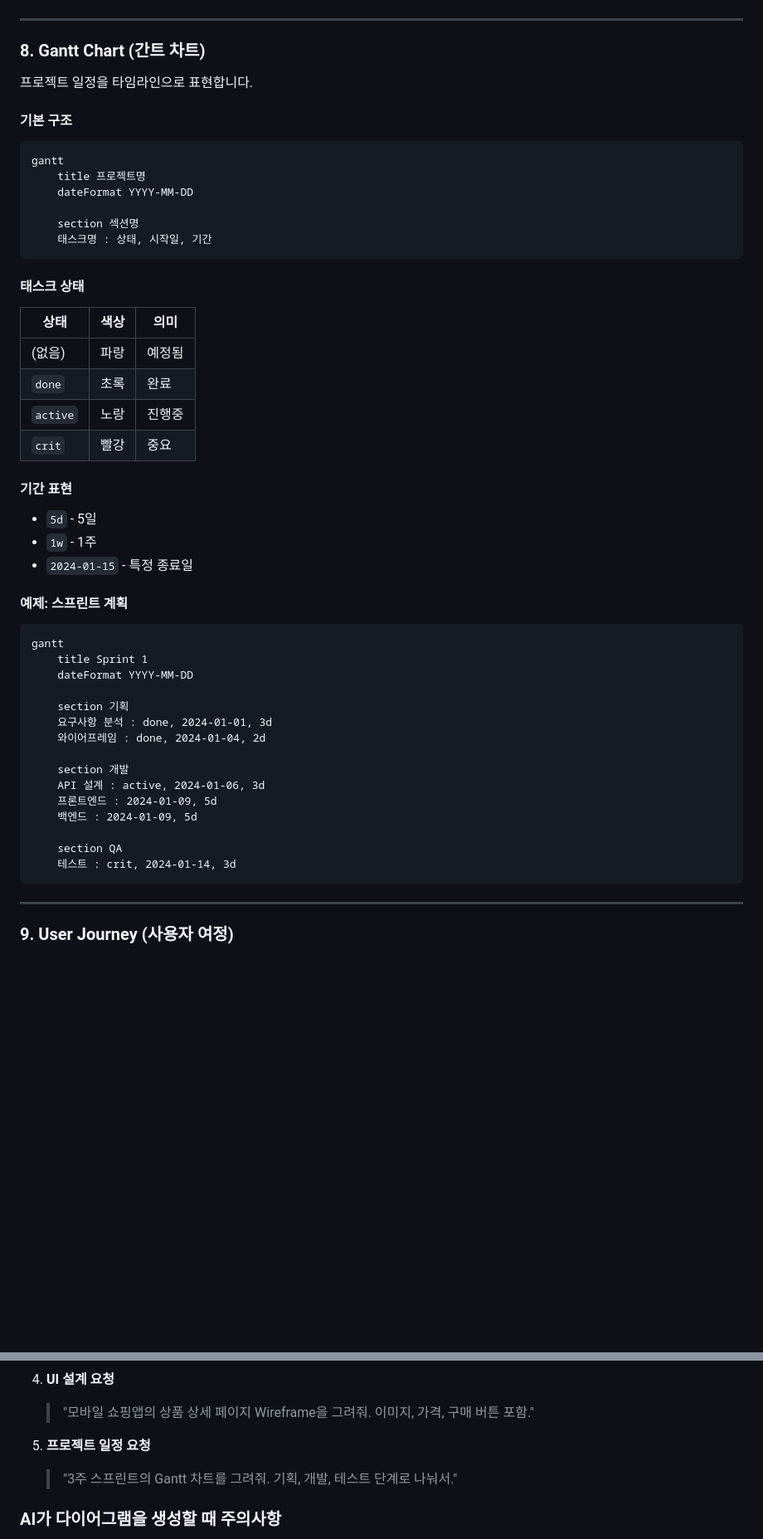
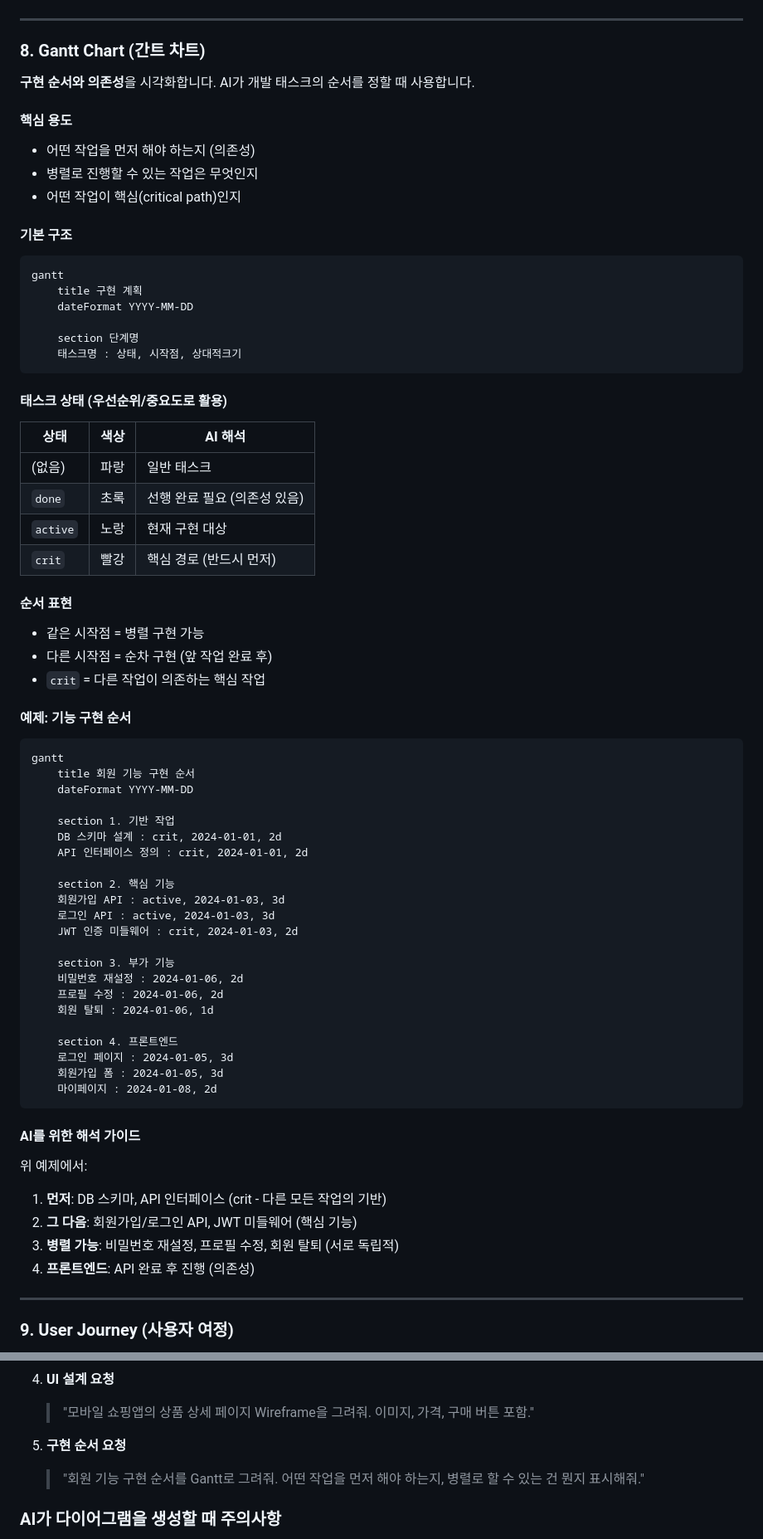
Before and after one commit to Siss1994/wireframe, a Markdown page: DOCS.md, 2 parts joined by grey strips. Shown at 83% size. Rendered like a GitHub page; blank space fills up the shorter version.

````diff
--- a/DOCS.md
+++ b/DOCS.md
@@ -389,49 +389,68 @@ erDiagram
 
 ### 8. Gantt Chart (간트 차트)
 
-프로젝트 일정을 타임라인으로 표현합니다.
+**구현 순서와 의존성**을 시각화합니다. AI가 개발 태스크의 순서를 정할 때 사용합니다.
+
+#### 핵심 용도
+- 어떤 작업을 먼저 해야 하는지 (의존성)
+- 병렬로 진행할 수 있는 작업은 무엇인지
+- 어떤 작업이 핵심(critical path)인지
 
 #### 기본 구조
 ```
 gantt
-    title 프로젝트명
+    title 구현 계획
     dateFormat YYYY-MM-DD
 
-    section 섹션명
-    태스크명 : 상태, 시작일, 기간
+    section 단계명
+    태스크명 : 상태, 시작점, 상대적크기
 ```
 
-#### 태스크 상태
-| 상태 | 색상 | 의미 |
-|------|------|------|
-| (없음) | 파랑 | 예정됨 |
-| `done` | 초록 | 완료 |
-| `active` | 노랑 | 진행중 |
-| `crit` | 빨강 | 중요 |
+#### 태스크 상태 (우선순위/중요도로 활용)
+| 상태 | 색상 | AI 해석 |
+|------|------|---------|
+| (없음) | 파랑 | 일반 태스크 |
+| `done` | 초록 | 선행 완료 필요 (의존성 있음) |
+| `active` | 노랑 | 현재 구현 대상 |
+| `crit` | 빨강 | 핵심 경로 (반드시 먼저) |
 
-#### 기간 표현
-- `5d` - 5일
-- `1w` - 1주
-- `2024-01-15` - 특정 종료일
+#### 순서 표현
+- 같은 시작점 = 병렬 구현 가능
+- 다른 시작점 = 순차 구현 (앞 작업 완료 후)
+- `crit` = 다른 작업이 의존하는 핵심 작업
 
-#### 예제: 스프린트 계획
+#### 예제: 기능 구현 순서
 ```
 gantt
-    title Sprint 1
+    title 회원 기능 구현 순서
     dateFormat YYYY-MM-DD
 
-    section 기획
-    요구사항 분석 : done, 2024-01-01, 3d
-    와이어프레임 : done, 2024-01-04, 2d
+    section 1. 기반 작업
+    DB 스키마 설계 : crit, 2024-01-01, 2d
+    API 인터페이스 정의 : crit, 2024-01-01, 2d
 
-    section 개발
-    API 설계 : active, 2024-01-06, 3d
-    프론트엔드 : 2024-01-09, 5d
-    백엔드 : 2024-01-09, 5d
+    section 2. 핵심 기능
+    회원가입 API : active, 2024-01-03, 3d
+    로그인 API : active, 2024-01-03, 3d
+    JWT 인증 미들웨어 : crit, 2024-01-03, 2d
 
-    section QA
-    테스트 : crit, 2024-01-14, 3d
+    section 3. 부가 기능
+    비밀번호 재설정 : 2024-01-06, 2d
+    프로필 수정 : 2024-01-06, 2d
+    회원 탈퇴 : 2024-01-06, 1d
+
+    section 4. 프론트엔드
+    로그인 페이지 : 2024-01-05, 3d
+    회원가입 폼 : 2024-01-05, 3d
+    마이페이지 : 2024-01-08, 2d
 ```
+
+#### AI를 위한 해석 가이드
+위 예제에서:
+1. **먼저**: DB 스키마, API 인터페이스 (crit - 다른 모든 작업의 기반)
+2. **그 다음**: 회원가입/로그인 API, JWT 미들웨어 (핵심 기능)
+3. **병렬 가능**: 비밀번호 재설정, 프로필 수정, 회원 탈퇴 (서로 독립적)
+4. **프론트엔드**: API 완료 후 진행 (의존성)
 
 ---
 
@@ -1011,8 +1037,8 @@ stateDiagram
 4. **UI 설계 요청**
    > "모바일 쇼핑앱의 상품 상세 페이지 Wireframe을 그려줘. 이미지, 가격, 구매 버튼 포함."
 
-5. **프로젝트 일정 요청**
-   > "3주 스프린트의 Gantt 차트를 그려줘. 기획, 개발, 테스트 단계로 나눠서."
+5. **구현 순서 요청**
+   > "회원 기능 구현 순서를 Gantt로 그려줘. 어떤 작업을 먼저 해야 하는지, 병렬로 할 수 있는 건 뭔지 표시해줘."
 
 ### AI가 다이어그램을 생성할 때 주의사항
 
````
Also changed, not shown: other parts of DOCS.md (+43 -29 lines).
